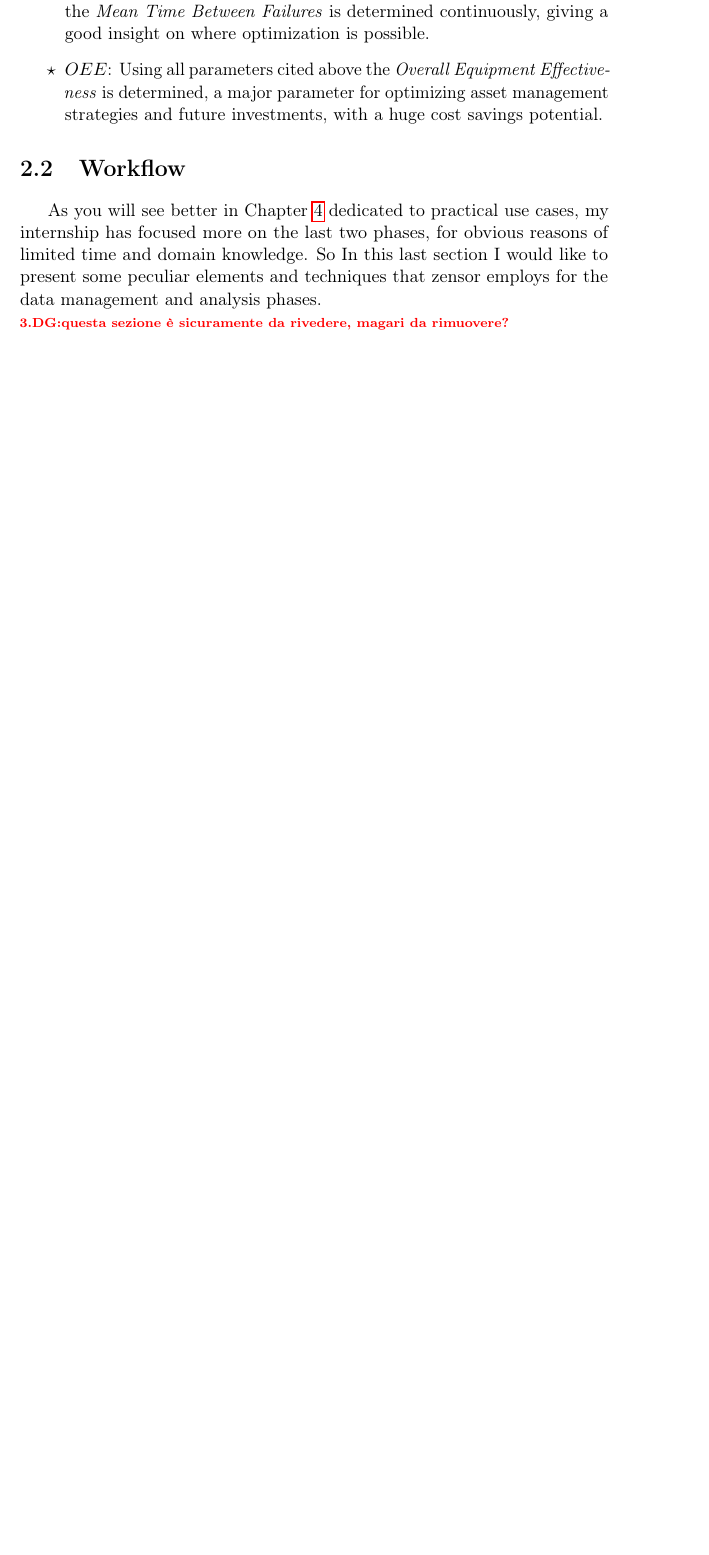
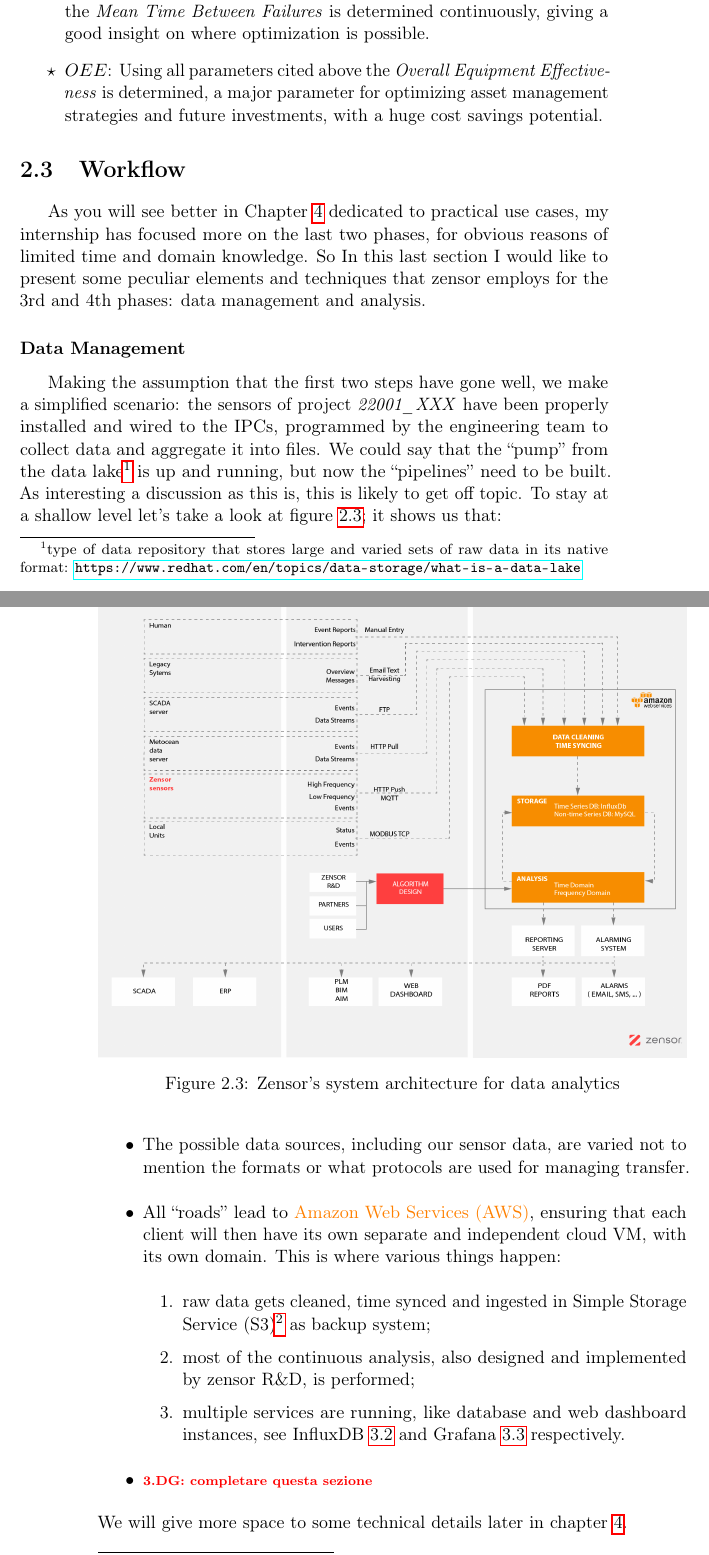
Before and after one commit to D3mianGianoz/master-thesis-zensor, a LaTeX thesis (main.tex, which reads acro.tex, content/chapter_2/workflow.tex): part of page 19 of 44 before the commit and two parts of pages 19 and 20 of 46 after it, the two joined at a grey line, cut so that both start at the same text, the shorter picture padded with empty space. The pictures show the PDF file main.pdf that the author committed with the source.

Commit message:
Updates on chapter 2: workflows

```diff
--- a/acro.tex
+++ b/acro.tex
@@ -91,6 +91,14 @@
     short   =   {IPCs},
     long    =   {Industrial Personal Computers}
 }
+\DeclareAcronym{AWS}{
+    short   =   {AWS},
+    long    =   {Amazon Web Services}
+}
+\DeclareAcronym{S3}{
+    short   =   {S3},
+    long    =   {Simple Storage Service}
+}
 
 % Chapter 3
 \DeclareAcronym{crud}{
--- a/content/chapter_2/workflow.tex
+++ b/content/chapter_2/workflow.tex
@@ -1,8 +1,29 @@
 \section{Workflow}
 As you will see better in Chapter~\ref{chapter:use_cases} dedicated to practical use cases, my internship has focused more on the last two phases, for obvious reasons of limited time and domain knowledge.
-So In this last section I would like to present some peculiar elements and techniques that zensor employs for the data management and analysis phases.
+So In this last section I would like to present some peculiar elements and techniques that zensor employs for the 3rd and 4th phases: data management and analysis.
 
-\todo{DG:questa sezione è sicuramente da rivedere, magari da rimuovere?}
+% https://www.notion.so/zensor/Scripting-Guidelines-8411d59eb62a454d8a5bea728f102bbb
+\subsubsection{Data Management}
+\begin{figure}[ht]
+    \centering
+    \includegraphics[width=\textwidth]{System_Architecture_Data Analytics.png}
+    \caption{Zensor's system architecture for data analytics}
+    \label{fig:zensor_sys_architecture}
+\end{figure}
+Making the assumption that the first two steps have gone well, we make a simplified scenario: the sensors of project \textit{22001\_XXX} have been properly installed and wired to the IPCs, programmed by the engineering team to collect data and aggregate it into files.
+We could say that the ``pump'' from the data lake\footnote{type of data repository that stores large and varied sets of raw data in its native format: \url{https://www.redhat.com/en/topics/data-storage/what-is-a-data-lake}} is up and running, but now the ``pipelines''
+need to be built. As interesting a discussion as this is, this is likely to get off topic. To stay at a shallow level let's take a look at figure~\ref{fig:zensor_sys_architecture}; it shows us that:
+\begin{itemize}
+	\item The possible data sources, including our sensor data, are varied not to mention the formats or what protocols are used for managing transfer.
+	\item All ``roads'' lead to \textcolor{orange}{\ac{AWS}}, ensuring that each client will then have its own separate and independent cloud VM, with its own domain.
+		This is where various things happen:\begin{enumerate}
+		\item raw data gets cleaned, time synced and ingested in \ac{S3}\footnote{AWS an Object-Storage service. It is not a file system, instead, is a 'Key-Value' store} as backup system;
+		\item most of the continuous analysis, also designed and implemented by zensor R\&D, is performed;
+		\item multiple services are running, like database and web dashboard instances, see InfluxDB \ref{section:influxdb} and Grafana \ref{section:grafana} respectively.
+	\end{enumerate}
+	\item \todo{DG: completare questa sezione}
+\end{itemize}
+We will give more space to some technical details later in chapter \ref{chapter:use_cases}.
 
+%\todo{DG:questa sezione è sicuramente da rivedere, magari da rimuovere?}
 \subsubsection{Analysis: Structure of a Deployable Script}\label{subsection:script_structure}
-\[\begin{tikzcd}
```
Also changed, not shown: content/chapter_1/environment.tex (+7 -1 lines), content/chapter_2/approach.tex (+1 -1 lines), content/chapter_2/zensor.tex (+2 -1 lines), content/chapter_2/images/System_Architecture_Data Analytics.png (added), main.pdf, content/chapter_2/workflow.tex (20 more changed lines).
